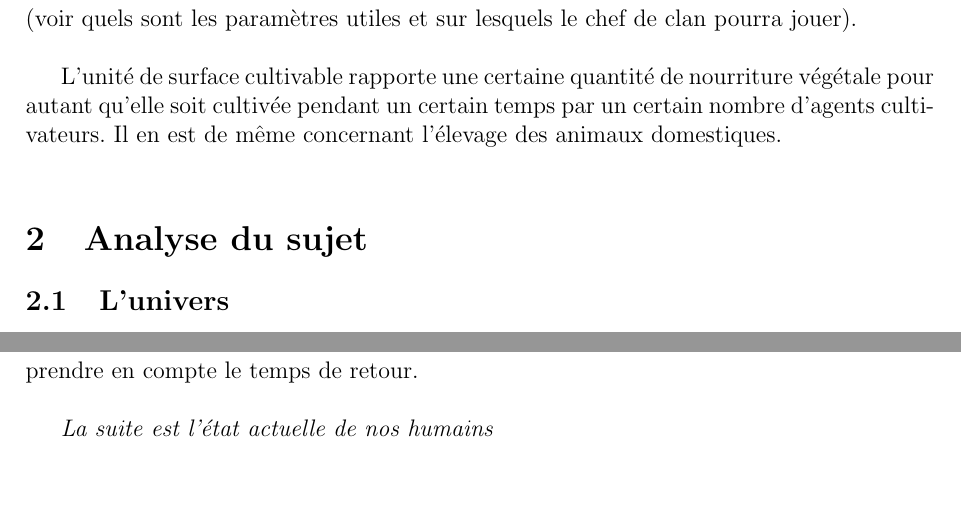
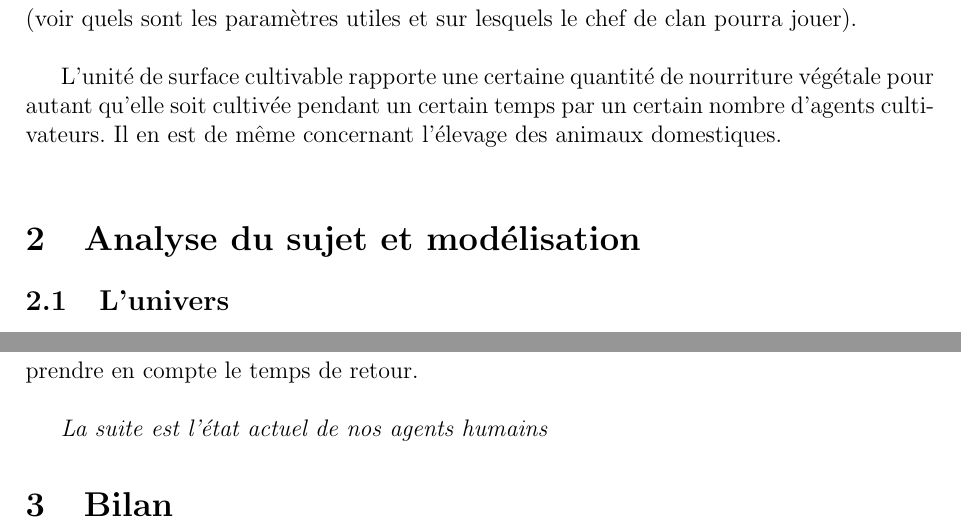
Before and after one commit to tuxerr/IA, a LaTeX document (papers/Rapport.tex): two parts of pages 3 and 9 of 9, joined at a grey line, cut so that both start at the same text. Compiled offline with pdfLaTeX.

Commit message:
rapport correction dune faute dortho

```diff
--- a/papers/Rapport.tex
+++ b/papers/Rapport.tex
@@ -92,7 +92,7 @@ des animaux domestiques.\\
 % dans les consignes sur le site d'evrard il conseille \section{Objectifs}
 % mais je ne vois pas quoi mettre dedans
 
-\section{Analyse du sujet}
+\section{Analyse du sujet et modélisation}
 
 	\subsection{L'univers}
 
@@ -432,7 +432,11 @@ Cette gestion de l'explorateur permet de ne pas encombrer inutilement la mémoir
 L'explorateur doit bien faire attention à ses jauges pour éviter de mourrir. Il
 doit donc prendre en compte le temps de retour.\\
 
-\textit{La suite est l'état actuelle de nos humains}
+\textit{La suite est l'état actuel de nos agents humains}
+
+
+
+\section{Bilan}
 
 
 
```
